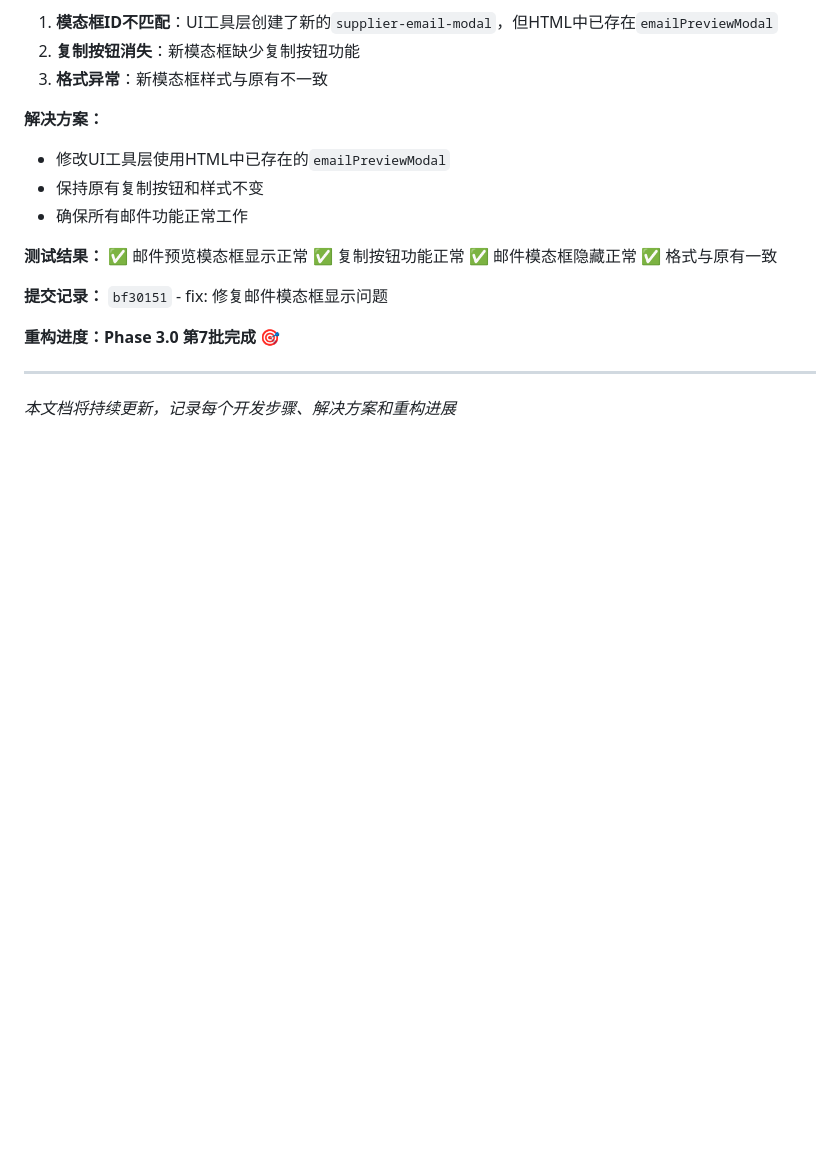
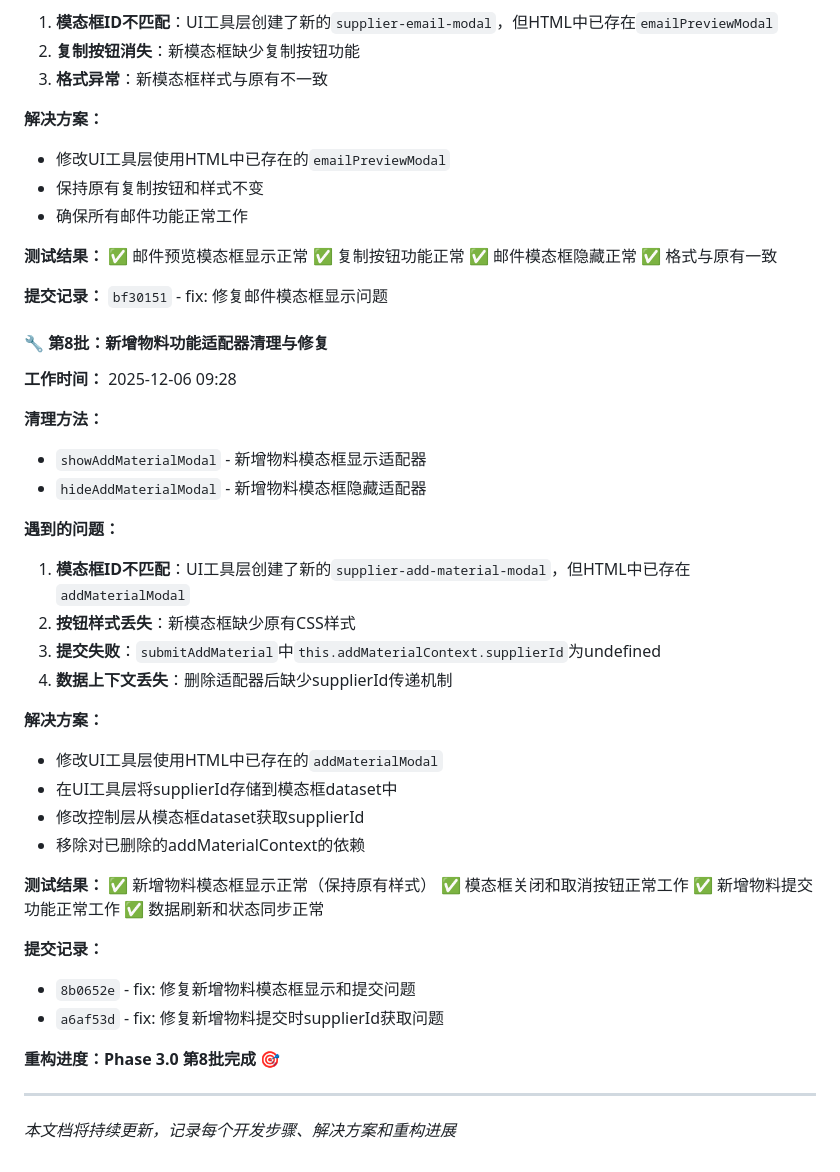
Before and after one commit to ywh9527-prog/SQE, a Markdown page: README.md, the part around the change. Drawn GitHub-style; blank space fills up the shorter version.

Commit message:
docs: 记录第8批新增物料功能适配器清理与修复过程
- 记录模态框ID不匹配问题及解决方案
- 记录supplierId获取问题的修复过程
- 记录数据上下文传递机制的改进
- 更新重构进度为Phase 3.0 第8批完成

Phase 3.0 第8批测试通过，功能完全正常

```diff
--- a/README.md
+++ b/README.md
@@ -1302,7 +1302,37 @@ syncDataFromControl() {
 
 **提交记录：** `bf30151` - fix: 修复邮件模态框显示问题
 
-**重构进度：Phase 3.0 第7批完成 🎯**
+#### **🔧 第8批：新增物料功能适配器清理与修复**
+
+**工作时间：** 2025-12-06 09:28
+
+**清理方法：**
+- `showAddMaterialModal` - 新增物料模态框显示适配器
+- `hideAddMaterialModal` - 新增物料模态框隐藏适配器
+
+**遇到的问题：**
+1. **模态框ID不匹配**：UI工具层创建了新的`supplier-add-material-modal`，但HTML中已存在`addMaterialModal`
+2. **按钮样式丢失**：新模态框缺少原有CSS样式
+3. **提交失败**：`submitAddMaterial`中`this.addMaterialContext.supplierId`为undefined
+4. **数据上下文丢失**：删除适配器后缺少supplierId传递机制
+
+**解决方案：**
+- 修改UI工具层使用HTML中已存在的`addMaterialModal`
+- 在UI工具层将supplierId存储到模态框dataset中
+- 修改控制层从模态框dataset获取supplierId
+- 移除对已删除的addMaterialContext的依赖
+
+**测试结果：**
+✅ 新增物料模态框显示正常（保持原有样式）
+✅ 模态框关闭和取消按钮正常工作
+✅ 新增物料提交功能正常工作
+✅ 数据刷新和状态同步正常
+
+**提交记录：**
+- `8b0652e` - fix: 修复新增物料模态框显示和提交问题
+- `a6af53d` - fix: 修复新增物料提交时supplierId获取问题
+
+**重构进度：Phase 3.0 第8批完成 🎯**
 
 ---
 
```
